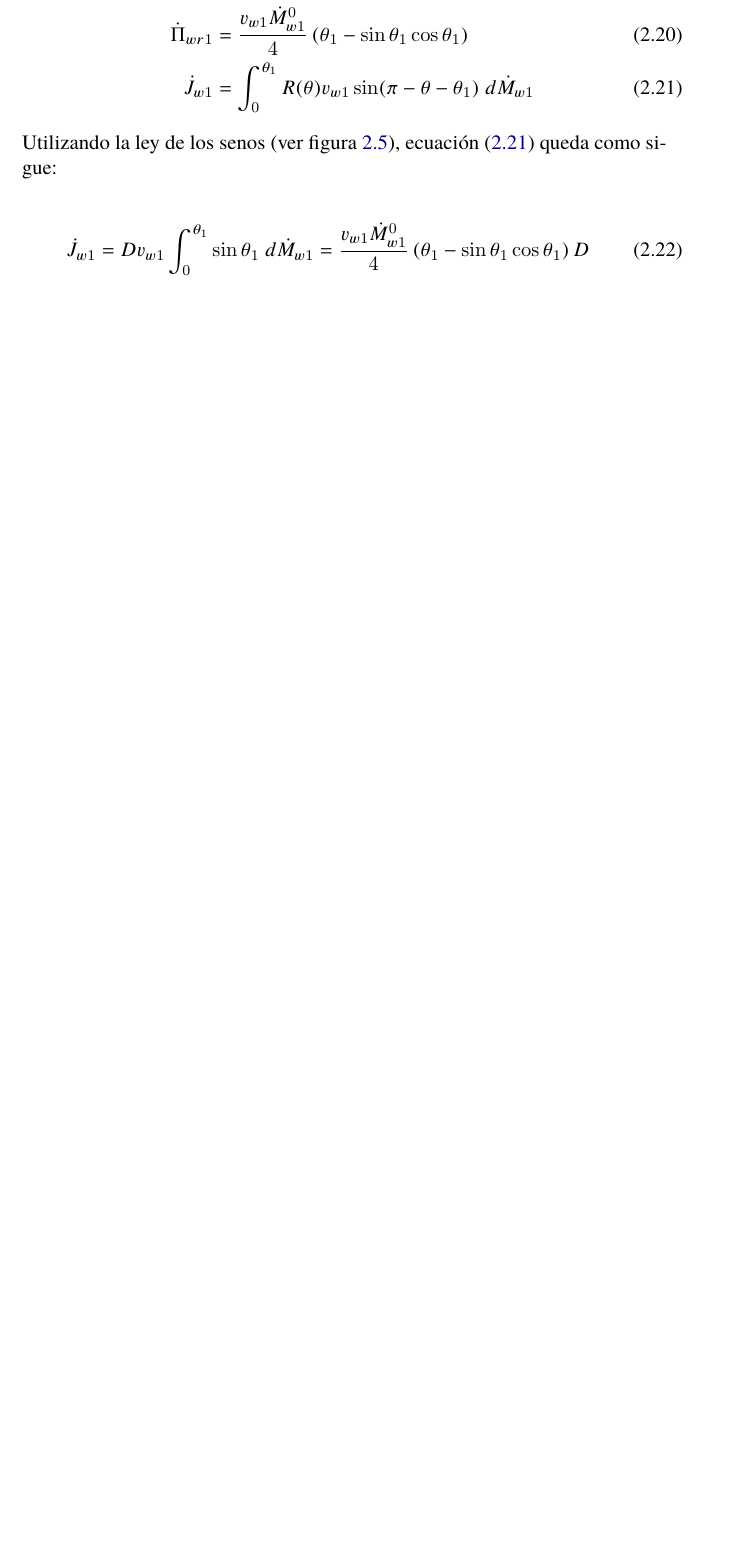
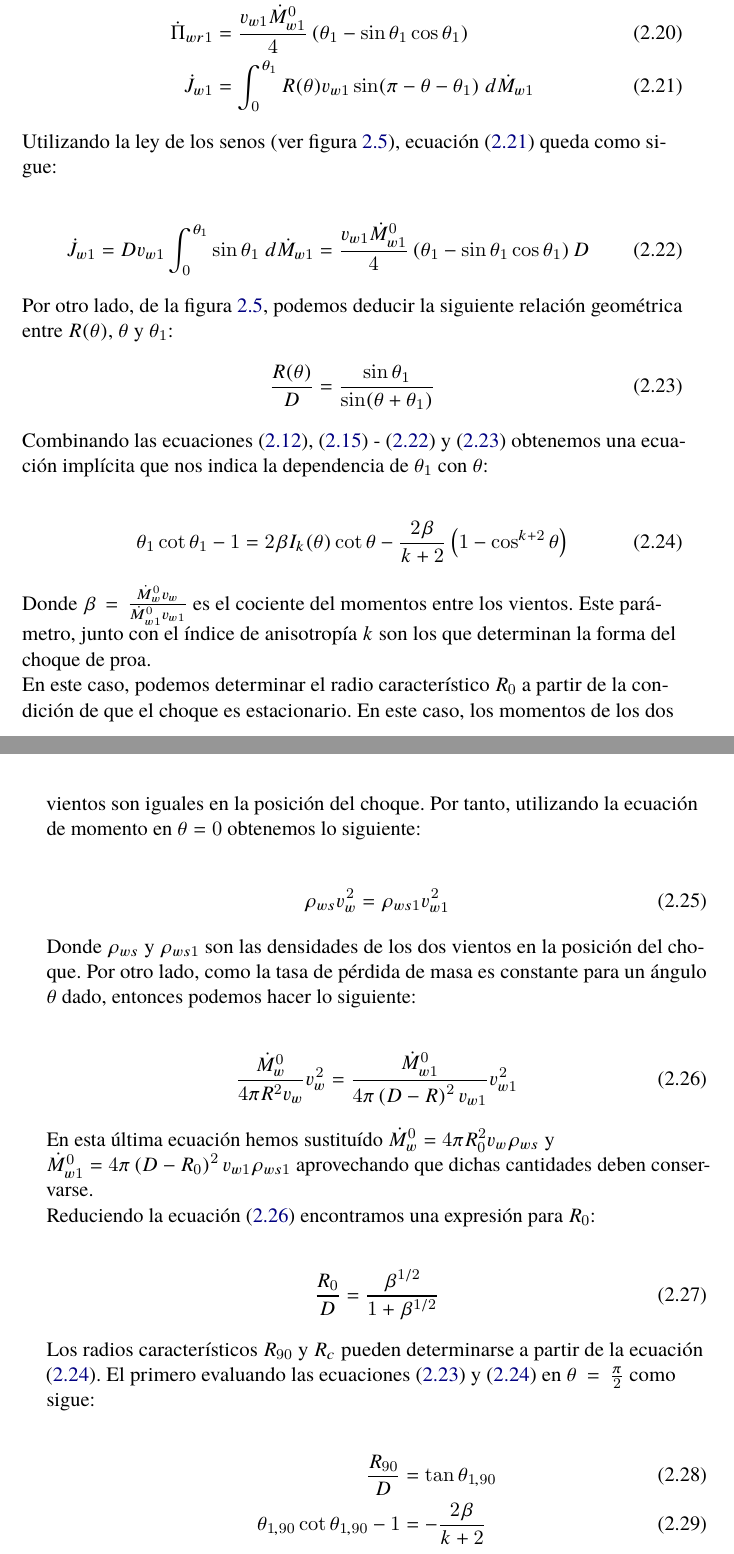
Before and after one commit to Lxndrs/Thesis, a LaTeX thesis (orion_tesis.tex, which reads chapter2.tex): part of page 23 of 45 before the commit and two parts of pages 23 and 24 of 47 after it, the two joined at a grey line, cut so that both start at the same text, the shorter picture padded with empty space. The pictures show the PDF file orion_tesis.pdf that the author committed with the source.

Commit message:
Advance in chapter 2. Deriving characteristic radii in CRW model

```diff
--- a/chapter2.tex
+++ b/chapter2.tex
@@ -208,6 +208,66 @@ Utilizando la ley de los senos (ver figura \ref{fig:crw-esquema}), ecuación (\r
 
 \begin{align}
   \dot{J}_{w1} &= Dv_{w1}\int^{\theta_1}_0 \sin\theta_1~d\dot{M}_{w1} =
-                 \frac{v_{w1}\dot{M}^0_{w1}}{4}\left(\theta_1 - \sin\theta_1\cos\theta_1\right) D
+                 \frac{v_{w1}\dot{M}^0_{w1}}{4}\left(\theta_1 - \sin\theta_1\cos\theta_1\right) D \label{eq:J1-iso}
 \end{align}
 
+Por otro lado, de la figura \ref{fig:crw-esquema}, podemos deducir la siguiente relación geométrica entre $R(\theta)$,
+$\theta$ y $\theta_1$:
+\begin{align}
+  \frac{R(\theta)}{D} &= \frac{\sin\theta_1}{\sin(\theta+\theta_1)} \label{eq:R-geometric}
+\end{align}
+
+Combinando las ecuaciones (\ref{eq:R-wind}), (\ref{eq:Pi-wz}) - (\ref{eq:J1-iso}) y (\ref{eq:R-geometric}) obtenemos una ecuación
+implícita que nos indica la dependencia de $\theta_1$ con $\theta$:
+
+\begin{align}
+  \theta_1\cot\theta_1 -1 = 2\beta I_k(\theta)\cot\theta - \frac{2\beta}{k+2}\left(1 - \cos^{k+2}\theta\right) \label{eq:th1-th}
+\end{align}
+Donde $\beta = \frac{\dot{M}^0_w v_w}{\dot{M}^0_{w1}v_{w1}}$ es el cociente del momentos entre los vientos. Este parámetro, junto con el
+índice de anisotropía $k$ son los que determinan la forma del choque de proa.
+
+En este caso, podemos determinar el radio característico $R_0$ a partir de la condición de que el choque es estacionario. En este caso,
+los momentos de los dos vientos son iguales en la posición del choque. Por tanto, utilizando la ecuación de momento en $\theta=0$
+obtenemos lo siguiente:
+
+\begin{align}
+  \rho_{ws} v^2_w &= \rho_{ws1} v^2_{w1}
+\end{align}
+Donde $\rho_{ws}$ y $\rho_{ws1}$ son las densidades de los dos vientos en la posición del choque. Por otro lado, como la tasa de pérdida
+de masa es constante para un ángulo $\theta$ dado, entonces podemos hacer lo siguiente:
+
+\begin{align}
+  \frac{\dot{M}^0_w}{4\pi R^2 v_w}v^2_w &= \frac{\dot{M}^0_{w1}}{4\pi\left(D-R\right)^2v_{w1}}v^2_{w1} \label{eq:momento-R0-uf}
+\end{align}
+En esta última ecuación hemos sustituído $\dot{M}^0_w = 4\pi R_0^2 v_w \rho_{ws}$ y \\
+$\dot{M}^0_{w1} = 4\pi \left(D - R_0\right)^2 v_{w1} \rho_{ws1}$ aprovechando que dichas cantidades deben conservarse.
+
+Reduciendo la ecuación (\ref{eq:momento-R0-uf}) encontramos una expresión para $R_0$:
+
+\begin{align}
+  \frac{R_0}{D} = \frac{\beta^{1/2}}{1+\beta^{1/2}}
+\end{align}
+
+
+Los radios característicos $R_{90}$ y $R_c$ pueden determinarse a partir de la ecuación (\ref{eq:th1-th}). El primero evaluando
+las ecuaciones (\ref{eq:R-geometric}) y (\ref{eq:th1-th}) en $\theta=\frac{\pi}{2}$ como sigue:
+
+\begin{align}
+  \frac{R_{90}}{D} &= \tan\theta_{1,90} \\
+  \theta_{1,90}\cot\theta_{1,90} -1 &=  - \frac{2\beta}{k+2} _
+\end{align}
+
+Donde $\theta_{1,90} = \theta_1\left(\frac{\pi}{2}\right)$. Introducimos un nuevo parámetro $\xi \equiv \frac{2}{k+2}$ de modo que
+combinando las dos ecuaciones anteriores obtenemos lo siguiente:
+
+\begin{align}
+  \frac{R_{90}}{D} = \tan\theta_{1,90} = \frac{\theta_{1,90}}{1-\xi\beta} \label{eq:r90-incomplete}
+\end{align}
+
+Hacemos una expansión en serie para el lado izquierdo de la ecuación y reducimos:
+
+\begin{align}
+  \theta^2_{1,90}\left(\right) = \left(1 + \frac{\theta^2_{1,90}}{15}\right) \simeq 3\beta\xi
+\end{align}
+Tomamos la solución a primer orden $\theta^_{1,90} = 3\beta\xi$,  sustituímos en el término entre paréntesis y resolvemos para
+$\theta_{1,90}$:
```
Also changed, not shown: orion_tesis.pdf, chapter2.tex (15 more changed lines).
